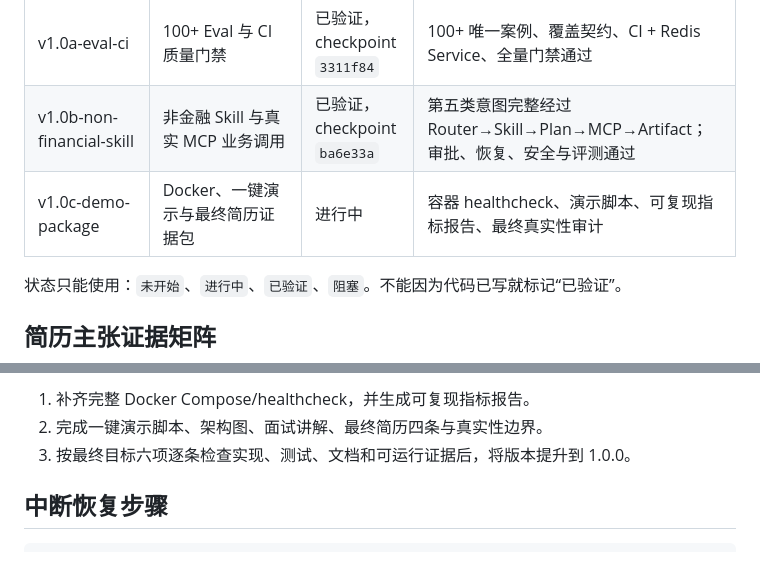
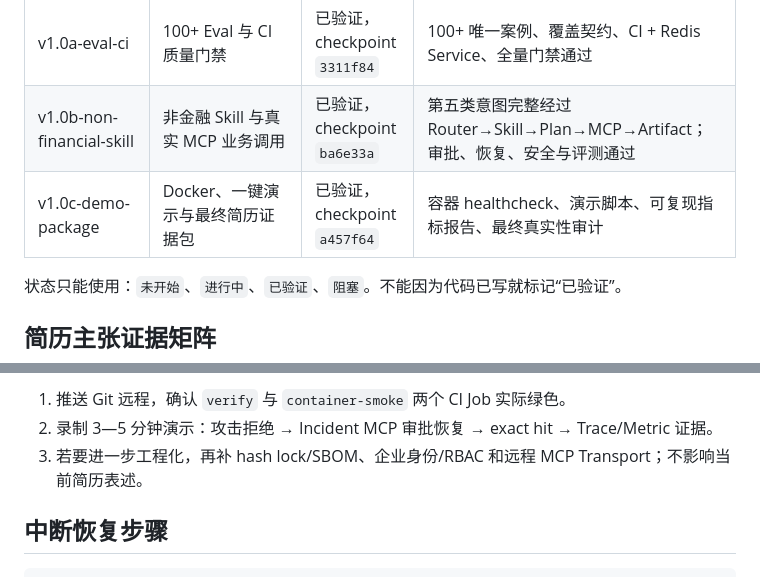
Before and after one commit to 9958newprogramer/GoldAnalyze, a Markdown page: docs/PROGRESS.md, 2 parts joined by grey strips. Drawn GitHub-style.

```diff
--- a/docs/PROGRESS.md
+++ b/docs/PROGRESS.md
@@ -25,7 +25,7 @@
 | v0.9-observability | OpenTelemetry 与运行指标 | 已验证，checkpoint `5c4d0af` | HTTP→Agent→Plan→Tool→Store 与 Job Producer/Consumer Trace 连通；OTLP Trace/Metrics 可导出 |
 | v1.0a-eval-ci | 100+ Eval 与 CI 质量门禁 | 已验证，checkpoint `3311f84` | 100+ 唯一案例、覆盖契约、CI + Redis Service、全量门禁通过 |
 | v1.0b-non-financial-skill | 非金融 Skill 与真实 MCP 业务调用 | 已验证，checkpoint `ba6e33a` | 第五类意图完整经过 Router→Skill→Plan→MCP→Artifact；审批、恢复、安全与评测通过 |
-| v1.0c-demo-package | Docker、一键演示与最终简历证据包 | 进行中 | 容器 healthcheck、演示脚本、可复现指标报告、最终真实性审计 |
+| v1.0c-demo-package | Docker、一键演示与最终简历证据包 | 已验证，checkpoint `a457f64` | 容器 healthcheck、演示脚本、可复现指标报告、最终真实性审计 |
 
 状态只能使用：`未开始`、`进行中`、`已验证`、`阻塞`。不能因为代码已写就标记“已验证”。
 
@@ -410,7 +448,7 @@
 
-1. 补齐完整 Docker Compose/healthcheck，并生成可复现指标报告。
-2. 完成一键演示脚本、架构图、面试讲解、最终简历四条与真实性边界。
-3. 按最终目标六项逐条检查实现、测试、文档和可运行证据后，将版本提升到 1.0.0。
+1. 推送 Git 远程，确认 `verify` 与 `container-smoke` 两个 CI Job 实际绿色。
+2. 录制 3—5 分钟演示：攻击拒绝 → Incident MCP 审批恢复 → exact hit → Trace/Metric 证据。
+3. 若要进一步工程化，再补 hash lock/SBOM、企业身份/RBAC 和远程 MCP Transport；不影响当前简历表述。
 
 ## 中断恢复步骤
 
```
Also changed, not shown: other parts of docs/PROGRESS.md (+42 -4 lines).
